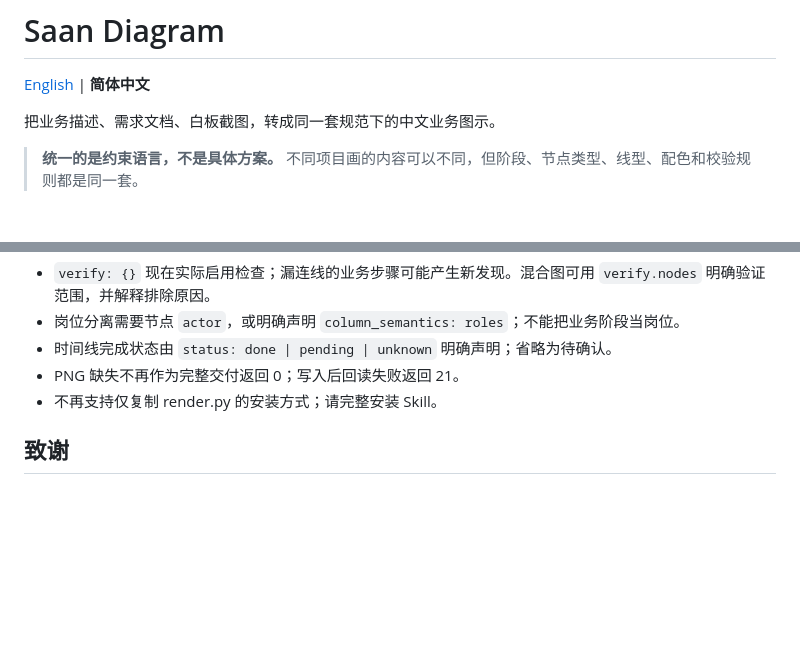
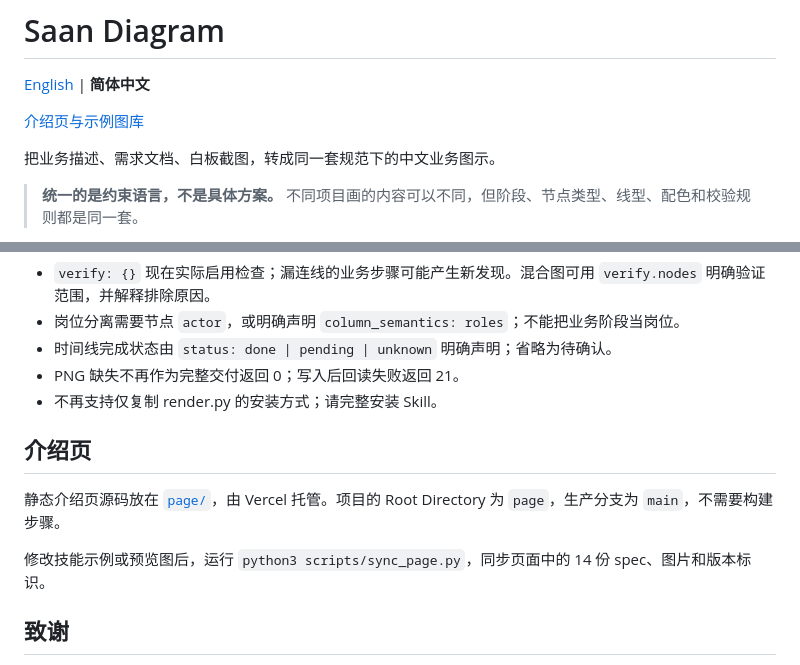
Before and after one commit to yishan/saan-diagram, a Markdown page: README.zh-CN.md, 2 parts joined by grey strips. Drawn GitHub-style; blank space fills up the shorter version.

```diff
--- a/README.zh-CN.md
+++ b/README.zh-CN.md
@@ -1,6 +1,8 @@
 # Saan Diagram
 
 [English](README.md) | **简体中文**
+
+[介绍页与示例图库](https://saan-diagram.vercel.app/)
 
 把业务描述、需求文档、白板截图，转成同一套规范下的中文业务图示。
 
@@ -176,6 +178,12 @@ GitHub Actions 运行 Python 版本矩阵、行为回归测试和浏览器导出
 - PNG 缺失不再作为完整交付返回 0；写入后回读失败返回 21。
 - 不再支持仅复制 render.py 的安装方式；请完整安装 Skill。
 
+## 介绍页
+
+静态介绍页源码放在 [`page/`](page/README.md)，由 Vercel 托管。项目的 Root Directory 为 `page`，生产分支为 `main`，不需要构建步骤。
+
+修改技能示例或预览图后，运行 `python3 scripts/sync_page.py`，同步页面中的 14 份 spec、图片和版本标识。
+
 ## 致谢
 
 排版规则参考 [cathrynlavery/diagram-design](https://github.com/cathrynlavery/diagram-design)（图示类型选择、正交连线、标签留白、焦点色预算、4px 网格），并改成适合中文业务图的版本。
```
Also changed, not shown: README.md (+8 -0 lines).
